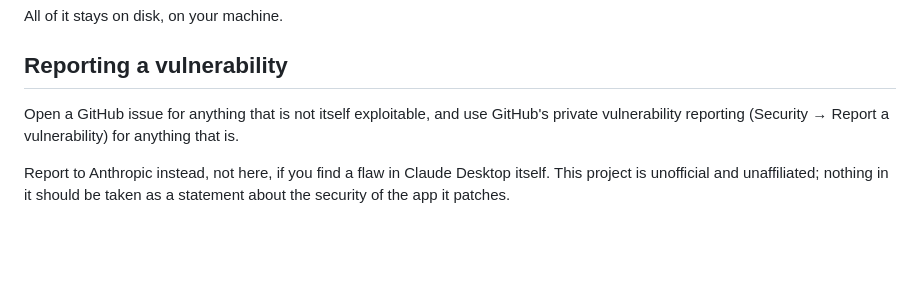
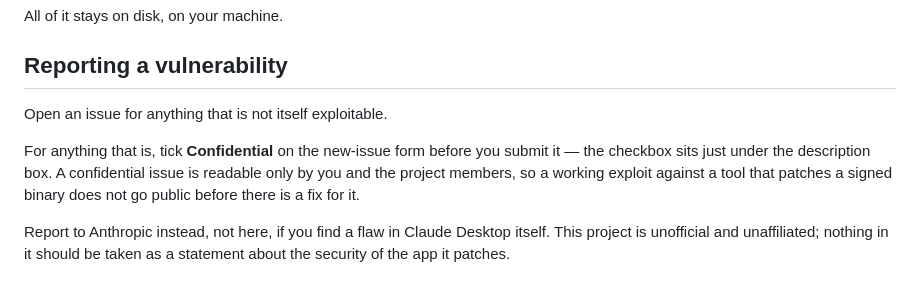
Before and after one commit to cheatdeveloper73/claude-ui-mod, a Markdown page: SECURITY.md, the part around the change. GitHub-like rendering; blank space fills up the shorter version.

```diff
--- a/SECURITY.md
+++ b/SECURITY.md
@@ -63,9 +63,13 @@ All of it stays on disk, on your machine.
 
 ## Reporting a vulnerability
 
-Open a GitHub issue for anything that is not itself exploitable, and use
-GitHub's private vulnerability reporting (Security → Report a vulnerability) for
-anything that is.
+Open an issue for anything that is not itself exploitable.
+
+For anything that is, tick **Confidential** on the new-issue form before you
+submit it — the checkbox sits just under the description box. A confidential
+issue is readable only by you and the project members, so a working exploit
+against a tool that patches a signed binary does not go public before there is
+a fix for it.
 
 Report to Anthropic instead, not here, if you find a flaw in Claude Desktop
 itself. This project is unofficial and unaffiliated; nothing in it should be
```
Also changed, not shown: CONTRIBUTING.md (+31 -4 lines).
